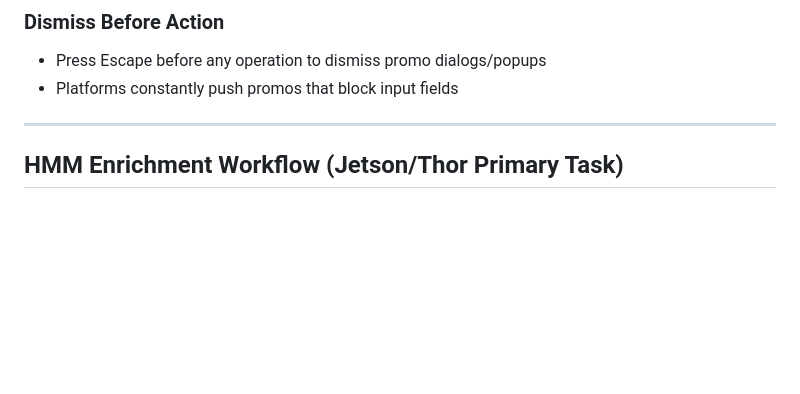
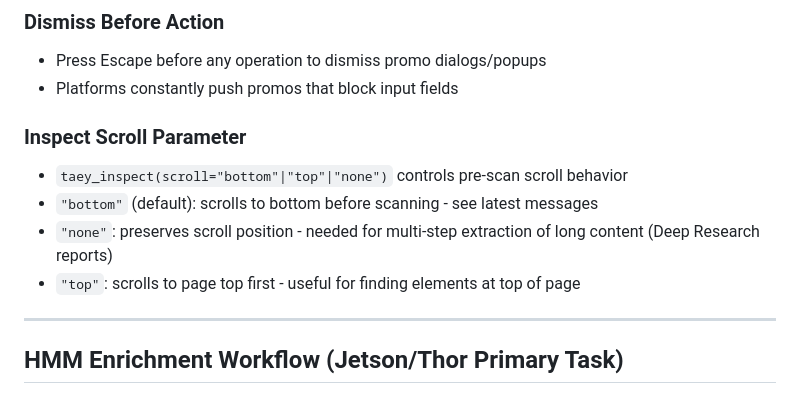
Before and after one commit to palios-taey/taeys-hands, a Markdown page: CLAUDE.md, the part around one of its changes. Rendered like a GitHub page; blank space fills up the shorter version.

```diff
--- a/CLAUDE.md
+++ b/CLAUDE.md
@@ -231,6 +242,12 @@ When you see "Response ready on {platform}", extract with `taey_quick_extract(pl
 ### Dismiss Before Action
 - Press Escape before any operation to dismiss promo dialogs/popups
 - Platforms constantly push promos that block input fields
+
+### Inspect Scroll Parameter
+- `taey_inspect(scroll="bottom"|"top"|"none")` controls pre-scan scroll behavior
+- `"bottom"` (default): scrolls to bottom before scanning - see latest messages
+- `"none"`: preserves scroll position - needed for multi-step extraction of long content (Deep Research reports)
+- `"top"`: scrolls to page top first - useful for finding elements at top of page
 
 ---
 
```
Also changed, not shown: other parts of CLAUDE.md (+31 -0 lines).
